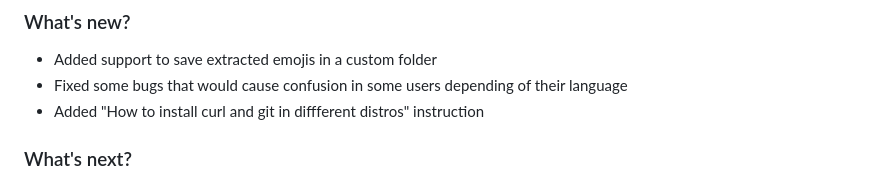
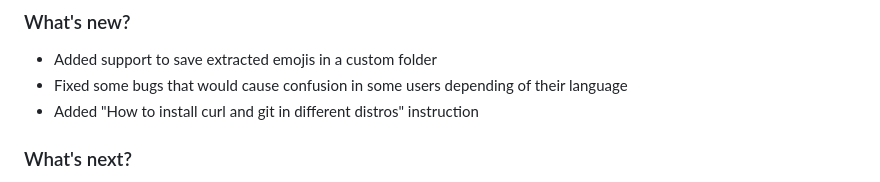
Before and after one commit to FetoyuDev/Emoji-Extractor, a Markdown page: README.md, the part around the change. Drawn GitHub-style.

```diff
--- a/README.md
+++ b/README.md
@@ -84,7 +84,7 @@ git clone https://github.com/FetoyuDev/Emoji-Extractor.git && cd Emoji-Extractor
 ### What's new?
 - Added support to save extracted emojis in a custom folder
 - Fixed some bugs that would cause confusion in some users depending of their language
-- Added "How to install curl and git in diffferent distros" instruction
+- Added "How to install curl and git in different distros" instruction
 
 ### What's next?
 - Will be added a summary system to show all extracted emojis, regarding of emoji extension
```
